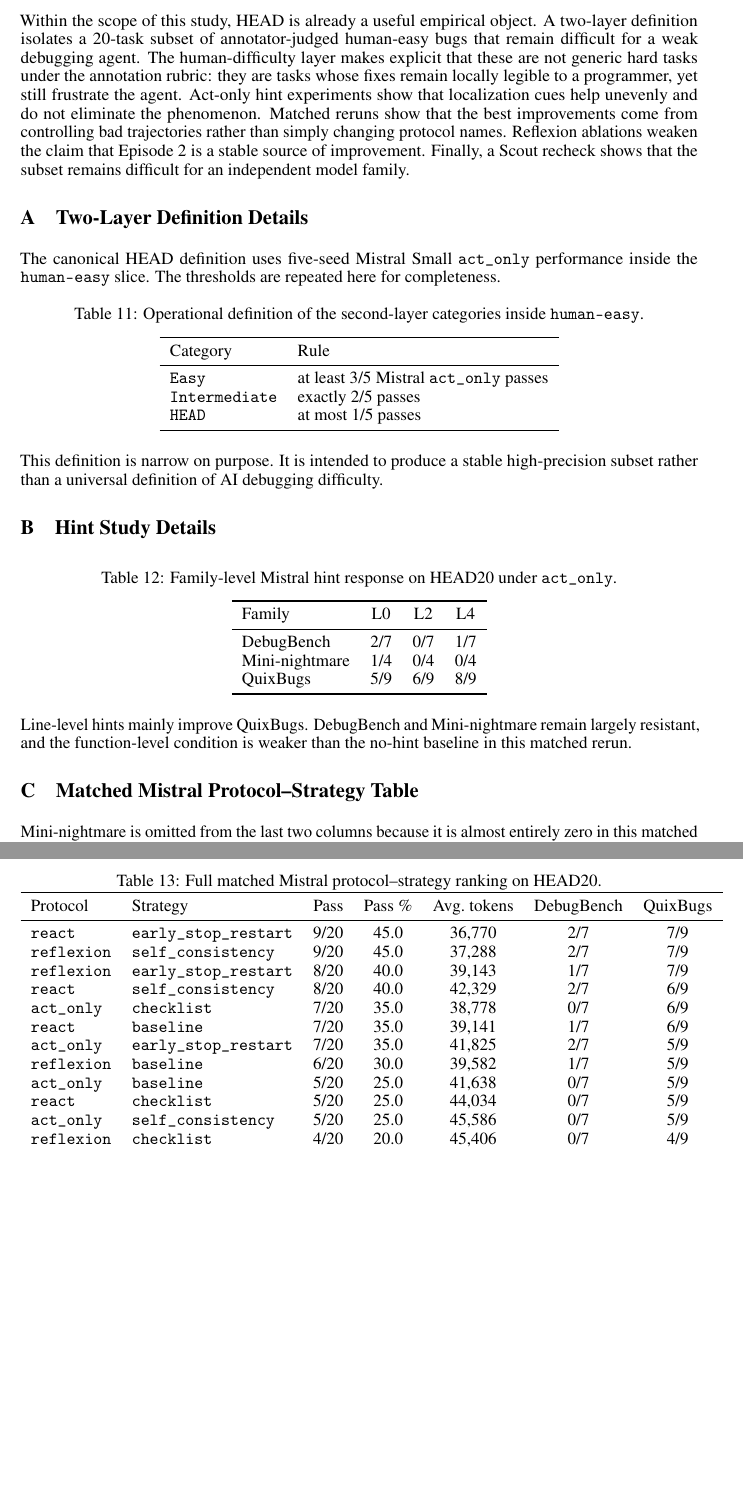
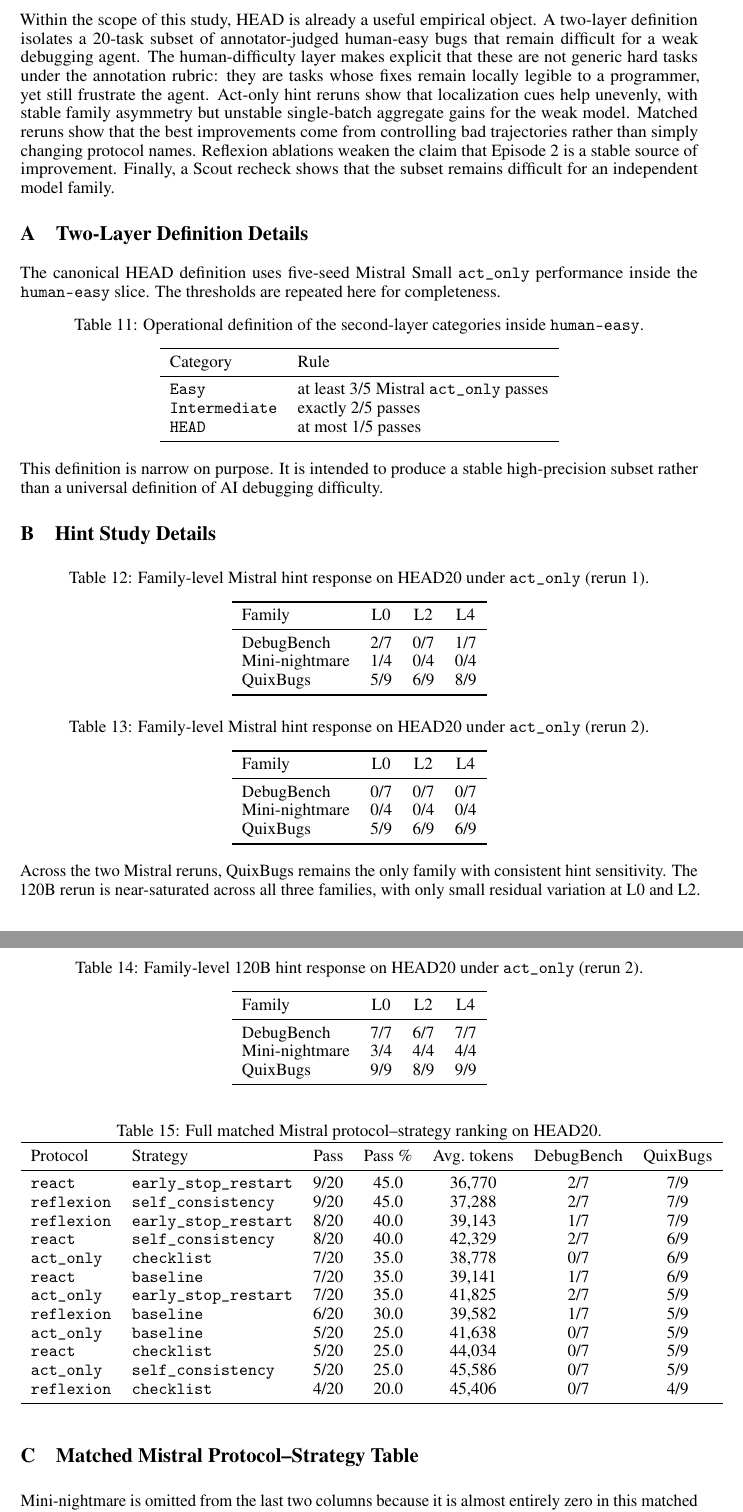
Before and after one commit to Eden-kk/291a_code_debugger_agent, a LaTeX paper (paper/course_report_for_course.tex): two parts of pages 8 and 9 of 10, joined at a grey line, cut so that both start at the same text, the shorter picture padded with empty space. Compiled offline with pdfLaTeX.

Commit message:
Update hint analysis with complete reruns

```diff
--- a/paper/course_report_for_course.tex
+++ b/paper/course_report_for_course.tex
@@ -323,7 +326,7 @@ The most valuable next steps are multi-seed cross-model validation, subtype-leve
 
 \section{Conclusion}
 
-Within the scope of this study, HEAD is already a useful empirical object. A two-layer definition isolates a 20-task subset of annotator-judged human-easy bugs that remain difficult for a weak debugging agent. The human-difficulty layer makes explicit that these are not generic hard tasks under the annotation rubric: they are tasks whose fixes remain locally legible to a programmer, yet still frustrate the agent. Act-only hint experiments show that localization cues help unevenly and do not eliminate the phenomenon. Matched reruns show that the best improvements come from controlling bad trajectories rather than simply changing protocol names. Reflexion ablations weaken the claim that Episode 2 is a stable source of improvement. Finally, a Scout recheck shows that the subset remains difficult for an independent model family.
+Within the scope of this study, HEAD is already a useful empirical object. A two-layer definition isolates a 20-task subset of annotator-judged human-easy bugs that remain difficult for a weak debugging agent. The human-difficulty layer makes explicit that these are not generic hard tasks under the annotation rubric: they are tasks whose fixes remain locally legible to a programmer, yet still frustrate the agent. Act-only hint reruns show that localization cues help unevenly, with stable family asymmetry but unstable single-batch aggregate gains for the weak model. Matched reruns show that the best improvements come from controlling bad trajectories rather than simply changing protocol names. Reflexion ablations weaken the claim that Episode 2 is a stable source of improvement. Finally, a Scout recheck shows that the subset remains difficult for an independent model family.
 
 \appendix
 
@@ -352,8 +355,8 @@ This definition is narrow on purpose. It is intended to produce a stable high-pr
 
 \begin{table}[h]
 \centering
-\caption{Family-level Mistral hint response on HEAD20 under \texttt{act\_only}.}
-\label{tab:mistralhintfamily}
+\caption{Family-level Mistral hint response on HEAD20 under \texttt{act\_only} (rerun 1).}
+\label{tab:mistralhintfamilyr1}
 \begin{tabular}{lccc}
 \toprule
 Family & L0 & L2 & L4 \\
@@ -365,7 +368,37 @@ QuixBugs & 5/9 & 6/9 & 8/9 \\
 \end{tabular}
 \end{table}
 
-Line-level hints mainly improve QuixBugs. DebugBench and Mini-nightmare remain largely resistant, and the function-level condition is weaker than the no-hint baseline in this matched rerun.
+\begin{table}[h]
+\centering
+\caption{Family-level Mistral hint response on HEAD20 under \texttt{act\_only} (rerun 2).}
+\label{tab:mistralhintfamilyr2}
+\begin{tabular}{lccc}
+\toprule
+Family & L0 & L2 & L4 \\
+\midrule
+DebugBench & 0/7 & 0/7 & 0/7 \\
+Mini-nightmare & 0/4 & 0/4 & 0/4 \\
+QuixBugs & 5/9 & 6/9 & 6/9 \\
+\bottomrule
+\end{tabular}
+\end{table}
+
+\begin{table}[h]
+\centering
+\caption{Family-level 120B hint response on HEAD20 under \texttt{act\_only} (rerun 2).}
+\label{tab:120bhintfamilyr2}
+\begin{tabular}{lccc}
+\toprule
+Family & L0 & L2 & L4 \\
+\midrule
+DebugBench & 7/7 & 6/7 & 7/7 \\
+Mini-nightmare & 3/4 & 4/4 & 4/4 \\
+QuixBugs & 9/9 & 8/9 & 9/9 \\
+\bottomrule
+\end{tabular}
+\end{table}
+
+Across the two Mistral reruns, QuixBugs remains the only family with consistent hint sensitivity. The 120B rerun is near-saturated across all three families, with only small residual variation at L0 and L2.
 
 \section{Matched Mistral Protocol--Strategy Table}
 
```
Also changed, not shown: paper/course_report_for_course.pdf, paper/course_report_for_course.tex (27 more changed lines).
